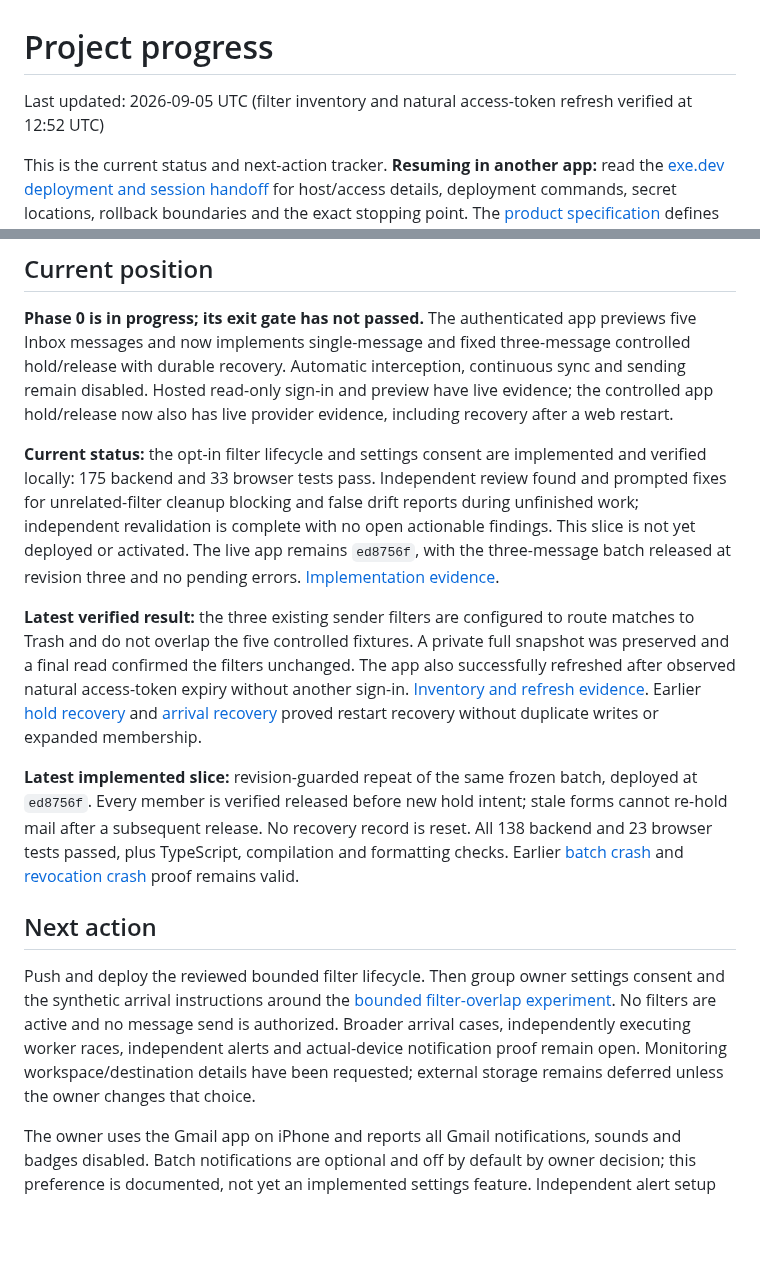
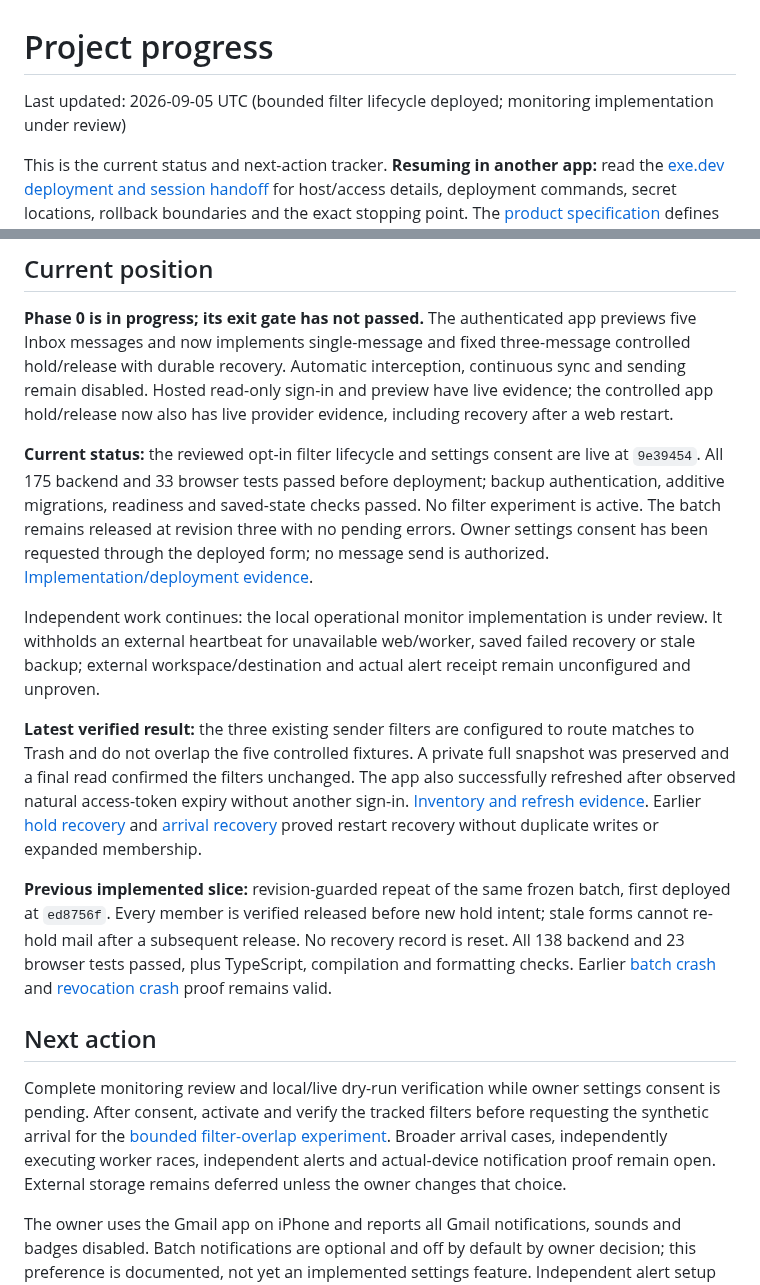
Before and after one commit to robertguss/email-sucks, a Markdown page: PROGRESS.md, 2 parts joined by grey strips. Rendered like a GitHub page; blank space fills up the shorter version.

```diff
--- a/PROGRESS.md
+++ b/PROGRESS.md
@@ -1,6 +1,6 @@
 # Project progress
 
-Last updated: 2026-09-05 UTC (filter inventory and natural access-token refresh verified at 12:52 UTC)
+Last updated: 2026-09-05 UTC (bounded filter lifecycle deployed; monitoring implementation under review)
 
 This is the current status and next-action tracker. **Resuming in another app:**
 read the
@@ -22,14 +22,18 @@ interception, continuous sync and sending remain disabled. Hosted read-only
 sign-in and preview have live evidence; the controlled app hold/release now also
 has live provider evidence, including recovery after a web restart.
 
-**Current status:** the opt-in filter lifecycle and settings consent are implemented
-and verified locally: 175 backend and 33 browser tests pass. Independent review
-found and prompted fixes for unrelated-filter cleanup blocking and false drift
-reports during unfinished work; independent revalidation is complete with no open
-actionable findings. This slice
-is not yet deployed or activated. The live app remains `ed8756f`, with the
-three-message batch released at revision three and no pending errors.
-[Implementation evidence](docs/evidence/phase-0/2026-09-05-filter-lifecycle.md).
+**Current status:** the reviewed opt-in filter lifecycle and settings consent are
+live at `9e39454`. All 175 backend and 33 browser tests passed before deployment;
+backup authentication, additive migrations, readiness and saved-state checks
+passed. No filter experiment is active. The batch remains released at revision
+three with no pending errors. Owner settings consent has been requested through
+the deployed form; no message send is authorized.
+[Implementation/deployment evidence](docs/evidence/phase-0/2026-09-05-filter-lifecycle.md).
+
+Independent work continues: the local operational monitor implementation is under
+review. It withholds an external heartbeat for unavailable web/worker, saved failed
+recovery or stale backup; external workspace/destination and actual alert receipt
+remain unconfigured and unproven.
 
 **Latest verified result:** the three existing sender filters are configured to route matches
 to Trash and do not overlap the five controlled fixtures. A private full snapshot
@@ -40,8 +44,8 @@ Earlier [hold recovery](docs/evidence/phase-0/2026-09-05-live-hold-recovery.md)
 and [arrival recovery](docs/evidence/phase-0/2026-09-05-live-arrival-recovery.md)
 proved restart recovery without duplicate writes or expanded membership.
 
-**Latest implemented slice:** revision-guarded repeat of the same frozen batch,
-deployed at `ed8756f`. Every member is verified released before new hold intent;
+**Previous implemented slice:** revision-guarded repeat of the same frozen batch,
+first deployed at `ed8756f`. Every member is verified released before new hold intent;
 stale forms cannot re-hold mail after a subsequent release. No recovery record
 is reset. All 138 backend and 23 browser tests passed, plus TypeScript,
 compilation and formatting checks. Earlier
@@ -51,13 +55,13 @@ proof remains valid.
 
 ## Next action
 
-Push and deploy the reviewed bounded filter lifecycle.
-Then group owner settings consent and the synthetic arrival instructions around
-the [bounded filter-overlap experiment](docs/phase-0-filter-compatibility.md).
-No filters are active and no message send is authorized. Broader arrival cases,
-independently executing worker races, independent alerts and actual-device
-notification proof remain open. Monitoring workspace/destination details have been
-requested; external storage remains deferred unless the owner changes that choice.
+Complete monitoring review and local/live dry-run verification while owner settings
+consent is pending. After consent, activate and verify the tracked filters before
+requesting the synthetic arrival for the
+[bounded filter-overlap experiment](docs/phase-0-filter-compatibility.md).
+Broader arrival cases, independently executing worker races, independent alerts
+and actual-device notification proof remain open. External storage remains
+deferred unless the owner changes that choice.
 
 The owner uses the Gmail app on iPhone and reports all Gmail notifications,
 sounds and badges disabled. Batch notifications are optional and off by default
```
Also changed, not shown: docs/exe-deployment-handoff.md (+21 -6 lines), 1 other file.
